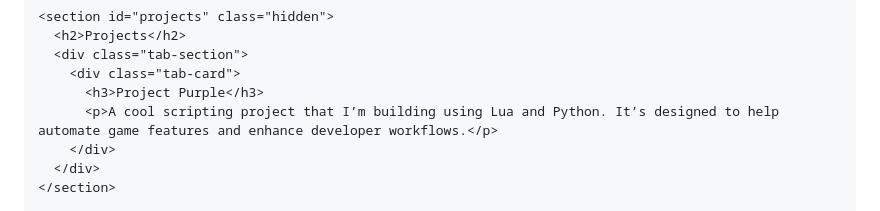
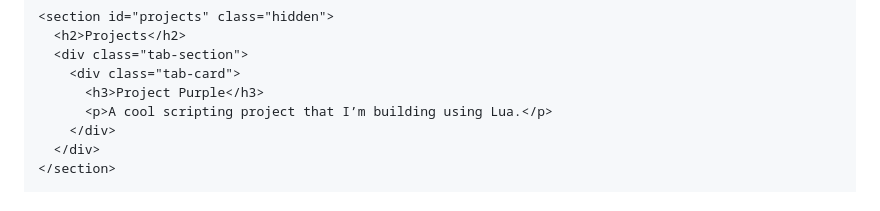
Before and after one commit to SH-DevNew/SH-DevNew.github.io, a Markdown page: README.md, the part around the change. Drawn GitHub-style.

Commit message:
Update README.md
Signed-off-by: SH_Dev <lenovopcgood@gmail.com>

```diff
--- a/README.md
+++ b/README.md
@@ -183,7 +183,7 @@
       <div class="tab-section">
         <div class="tab-card">
           <h3>Project Purple</h3>
-          <p>A cool scripting project that I’m building using Lua and Python. It’s designed to help automate game features and enhance developer workflows.</p>
+          <p>A cool scripting project that I’m building using Lua.</p>
         </div>
       </div>
     </section>
```
